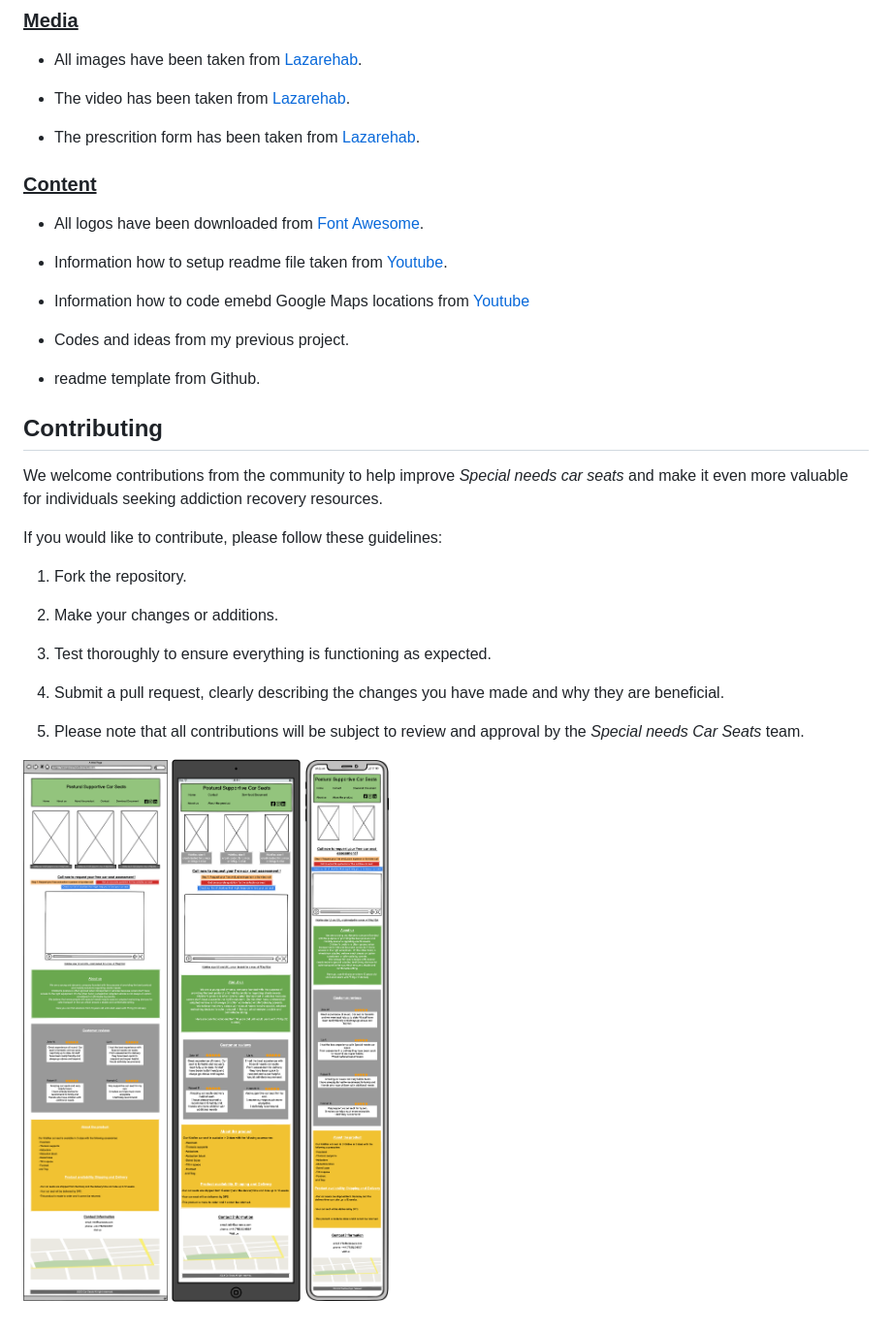
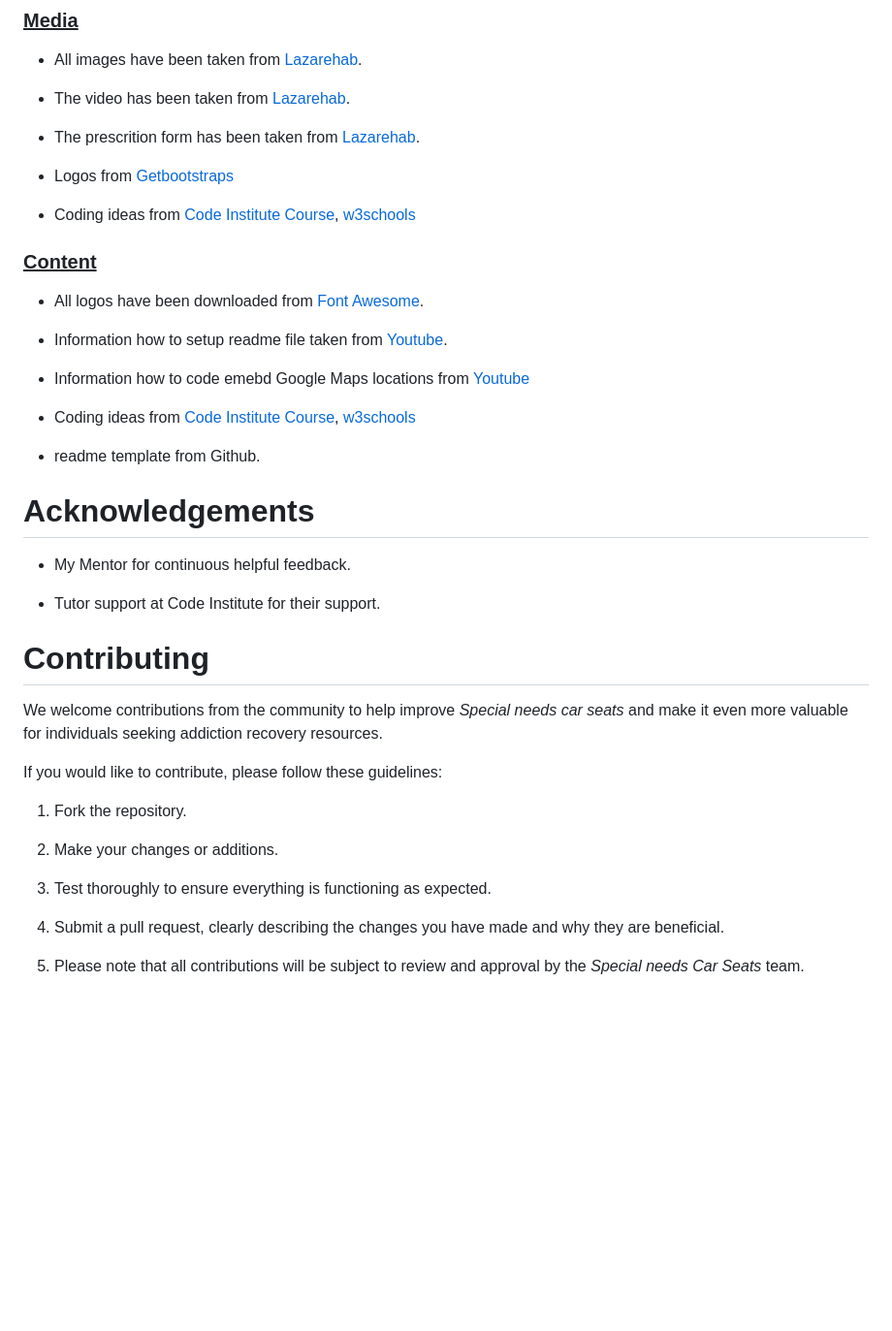
Before and after one commit to Lazarus2179/Milestone-Project-1, a Markdown page: README.md, the part around the change printed below. Shown: that part at 97% size. Rendered like a GitHub page; blank space fills up the shorter version.

```diff
--- a/README.md
+++ b/README.md
@@ -119,6 +144,10 @@ Special needs car seats is a website that can be accessed directly through any m
 
 * The prescrition form has been taken from  [Lazarehab](https://www.lazarehab.com).
 
+* Logos from [Getbootstraps](https://getbootstrap.com/)
+
+* Coding ideas from [Code Institute Course](https://codeinstitute.net/), [w3schools](https://www.w3schools.com/)
+
 
 ### <u>Content</u>
 * All logos have been downloaded from [Font Awesome](www.fontawesome.com).
@@ -127,17 +156,18 @@ Special needs car seats is a website that can be accessed directly through any m
 
 * Information how to code emebd Google Maps locations from [Youtube](www.youtube.com/watch?v=4U_AAGHzTok)
 
-* Codes and ideas from my previous project.
+* Coding ideas from [Code Institute Course](https://codeinstitute.net/), [w3schools](https://www.w3schools.com/)
 
 * readme template from Github.
 
 
+# Acknowledgements
+* My Mentor for continuous helpful feedback.
+
+* Tutor support at Code Institute for their support.
 
 
-
-
-
-## Contributing
+# Contributing
 We welcome contributions from the community to help improve _Special needs car seats_ and make it even more valuable for individuals seeking addiction recovery resources.
 
 If you would like to contribute, please follow these guidelines:
@@ -150,7 +180,3 @@ If you would like to contribute, please follow these guidelines:
 4. Submit a pull request, clearly describing the changes you have made and why they are beneficial.
 
 5. Please note that all contributions will be subject to review and approval by the _Special needs Car Seats_ team.
-
-![Alt browser picture](browser.png)
-![Alt ipad picture](ipad.png)
-![Alt iphone picture](iphone.png)
```
Also changed, not shown: other parts of README.md (+48 -23 lines), video-section.png (added), 1 other file.
